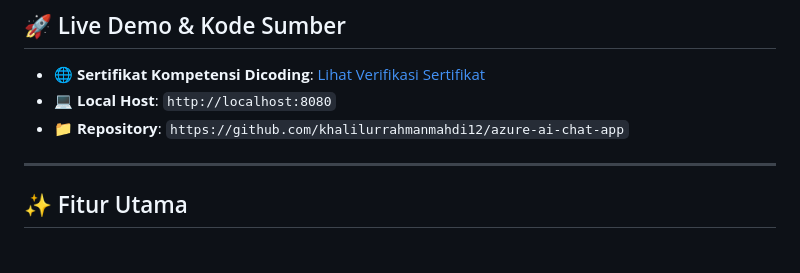
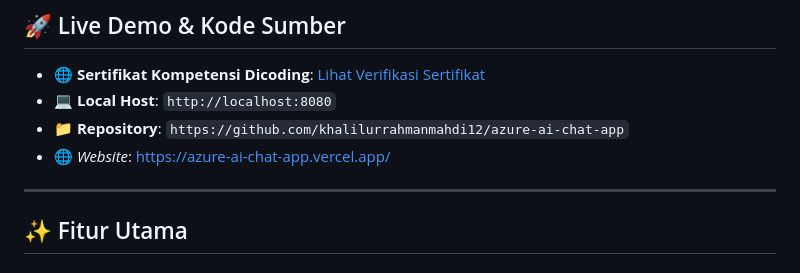
Before and after one commit to khalilurrahmanmahdi12/azure-ai-chat-app, a Markdown page: README.md, the part around the change. GitHub-like rendering.

Commit message:
Add website link to README

```diff
--- a/README.md
+++ b/README.md
@@ -19,6 +19,7 @@ Aplikasi ini mengintegrasikan model bahasa mutakhir **Azure OpenAI Service (gpt-
 - 🌐 **Sertifikat Kompetensi Dicoding**: [Lihat Verifikasi Sertifikat](https://www.dicoding.com/certificates/EYX4QW2JJPDL)
 - 💻 **Local Host**: `http://localhost:8080`
 - 📁 **Repository**: `https://github.com/khalilurrahmanmahdi12/azure-ai-chat-app`
+- 🌐 *Website*: https://azure-ai-chat-app.vercel.app/
 
 ---
 
```
